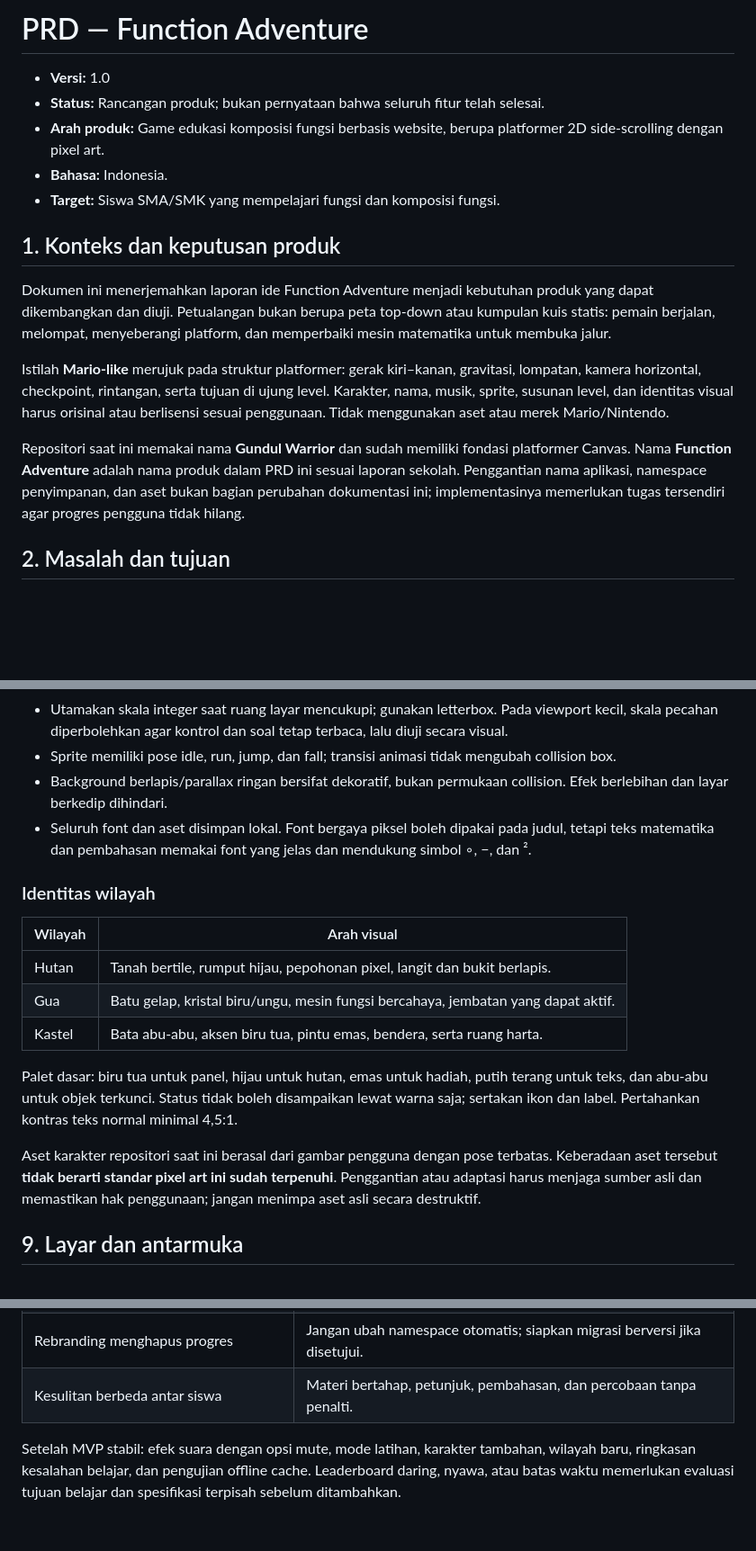
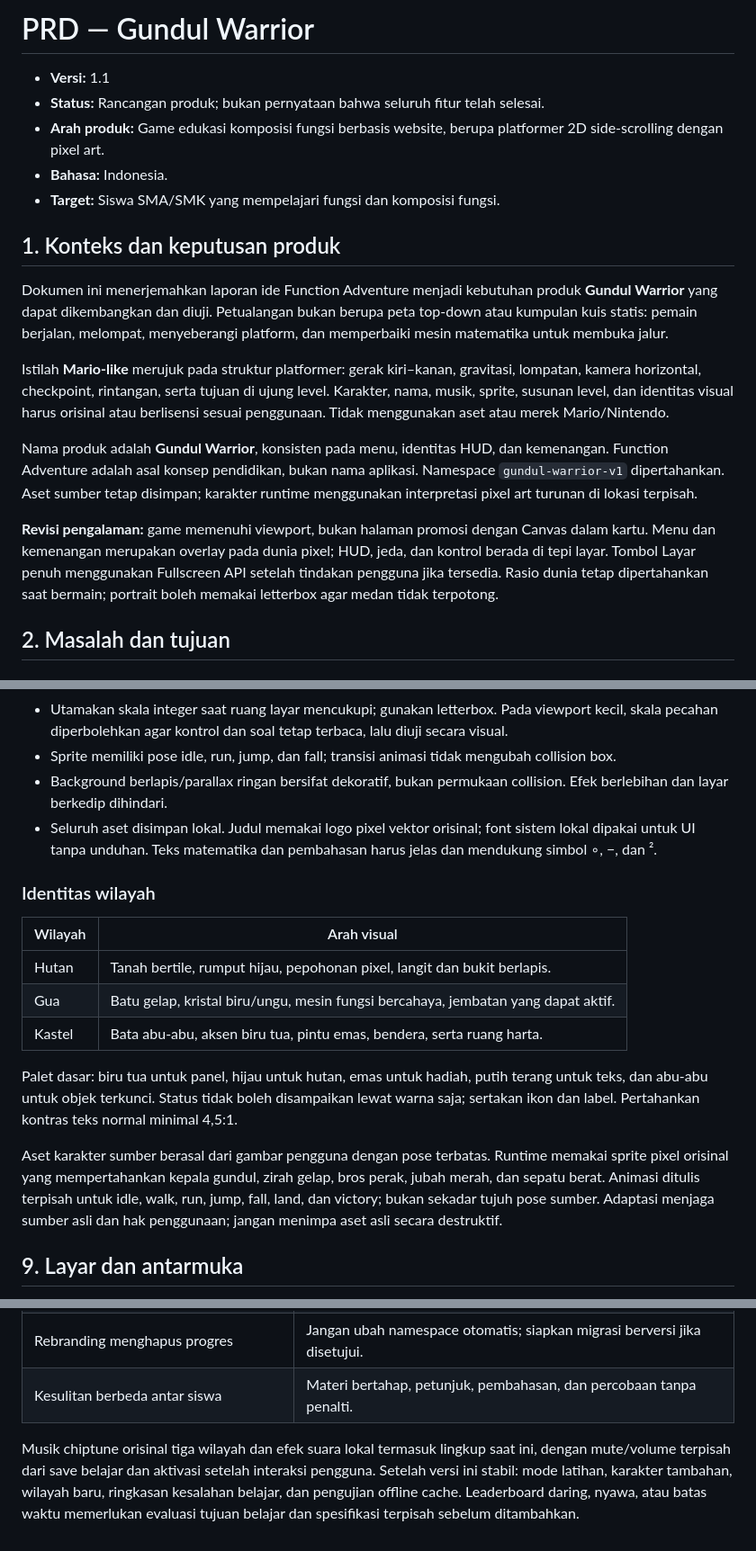
Before and after one commit to Constanvel/Projek-Matematika, a Markdown page: docs/PRD.md, 3 parts joined by grey strips. Shown at 90% size. Drawn GitHub-style; blank space fills up the shorter version.

```diff
--- a/docs/PRD.md
+++ b/docs/PRD.md
@@ -1,6 +1,6 @@
-# PRD — Function Adventure
+# PRD — Gundul Warrior
 
-- **Versi:** 1.0
+- **Versi:** 1.1
 - **Status:** Rancangan produk; bukan pernyataan bahwa seluruh fitur telah selesai.
 - **Arah produk:** Game edukasi komposisi fungsi berbasis website, berupa platformer 2D side-scrolling dengan pixel art.
 - **Bahasa:** Indonesia.
@@ -8,11 +8,13 @@
 
 ## 1. Konteks dan keputusan produk
 
-Dokumen ini menerjemahkan laporan ide Function Adventure menjadi kebutuhan produk yang dapat dikembangkan dan diuji. Petualangan bukan berupa peta top-down atau kumpulan kuis statis: pemain berjalan, melompat, menyeberangi platform, dan memperbaiki mesin matematika untuk membuka jalur.
+Dokumen ini menerjemahkan laporan ide Function Adventure menjadi kebutuhan produk **Gundul Warrior** yang dapat dikembangkan dan diuji. Petualangan bukan berupa peta top-down atau kumpulan kuis statis: pemain berjalan, melompat, menyeberangi platform, dan memperbaiki mesin matematika untuk membuka jalur.
 
 Istilah **Mario-like** merujuk pada struktur platformer: gerak kiri–kanan, gravitasi, lompatan, kamera horizontal, checkpoint, rintangan, serta tujuan di ujung level. Karakter, nama, musik, sprite, susunan level, dan identitas visual harus orisinal atau berlisensi sesuai penggunaan. Tidak menggunakan aset atau merek Mario/Nintendo.
 
-Repositori saat ini memakai nama **Gundul Warrior** dan sudah memiliki fondasi platformer Canvas. Nama **Function Adventure** adalah nama produk dalam PRD ini sesuai laporan sekolah. Penggantian nama aplikasi, namespace penyimpanan, dan aset bukan bagian perubahan dokumentasi ini; implementasinya memerlukan tugas tersendiri agar progres pengguna tidak hilang.
+Nama produk adalah **Gundul Warrior**, konsisten pada menu, identitas HUD, dan kemenangan. Function Adventure adalah asal konsep pendidikan, bukan nama aplikasi. Namespace `gundul-warrior-v1` dipertahankan. Aset sumber tetap disimpan; karakter runtime menggunakan interpretasi pixel art turunan di lokasi terpisah.
+
+**Revisi pengalaman:** game memenuhi viewport, bukan halaman promosi dengan Canvas dalam kartu. Menu dan kemenangan merupakan overlay pada dunia pixel; HUD, jeda, dan kontrol berada di tepi layar. Tombol Layar penuh menggunakan Fullscreen API setelah tindakan pengguna jika tersedia. Rasio dunia tetap dipertahankan saat bermain; portrait boleh memakai letterbox agar medan tidak terpotong.
 
 ## 2. Masalah dan tujuan
 
@@ -138,7 +142,7 @@ Contoh di atas adalah acuan materi, bukan kewajiban mengganti bank soal reposito
 - Utamakan skala integer saat ruang layar mencukupi; gunakan letterbox. Pada viewport kecil, skala pecahan diperbolehkan agar kontrol dan soal tetap terbaca, lalu diuji secara visual.
 - Sprite memiliki pose idle, run, jump, dan fall; transisi animasi tidak mengubah collision box.
 - Background berlapis/parallax ringan bersifat dekoratif, bukan permukaan collision. Efek berlebihan dan layar berkedip dihindari.
-- Seluruh font dan aset disimpan lokal. Font bergaya piksel boleh dipakai pada judul, tetapi teks matematika dan pembahasan memakai font yang jelas dan mendukung simbol ∘, −, dan ².
+- Seluruh aset disimpan lokal. Judul memakai logo pixel vektor orisinal; font sistem lokal dipakai untuk UI tanpa unduhan. Teks matematika dan pembahasan harus jelas dan mendukung simbol ∘, −, dan ².
 
 ### Identitas wilayah
 
@@ -150,7 +154,7 @@ Contoh di atas adalah acuan materi, bukan kewajiban mengganti bank soal reposito
 
 Palet dasar: biru tua untuk panel, hijau untuk hutan, emas untuk hadiah, putih terang untuk teks, dan abu-abu untuk objek terkunci. Status tidak boleh disampaikan lewat warna saja; sertakan ikon dan label. Pertahankan kontras teks normal minimal 4,5:1.
 
-Aset karakter repositori saat ini berasal dari gambar pengguna dengan pose terbatas. Keberadaan aset tersebut **tidak berarti standar pixel art ini sudah terpenuhi**. Penggantian atau adaptasi harus menjaga sumber asli dan memastikan hak penggunaan; jangan menimpa aset asli secara destruktif.
+Aset karakter sumber berasal dari gambar pengguna dengan pose terbatas. Runtime memakai sprite pixel orisinal yang mempertahankan kepala gundul, zirah gelap, bros perak, jubah merah, dan sepatu berat. Animasi ditulis terpisah untuk idle, walk, run, jump, fall, land, dan victory; bukan sekadar tujuh pose sumber. Adaptasi menjaga sumber asli dan hak penggunaan; jangan menimpa aset asli secara destruktif.
 
 ## 9. Layar dan antarmuka
 
@@ -236,4 +241,4 @@ Urutan 3–7 merupakan rencana, bukan pekerjaan yang sudah dilaksanakan. Tambahk
 | Rebranding menghapus progres | Jangan ubah namespace otomatis; siapkan migrasi berversi jika disetujui. |
 | Kesulitan berbeda antar siswa | Materi bertahap, petunjuk, pembahasan, dan percobaan tanpa penalti. |
 
-Setelah MVP stabil: efek suara dengan opsi mute, mode latihan, karakter tambahan, wilayah baru, ringkasan kesalahan belajar, dan pengujian offline cache. Leaderboard daring, nyawa, atau batas waktu memerlukan evaluasi tujuan belajar dan spesifikasi terpisah sebelum ditambahkan.
+Musik chiptune orisinal tiga wilayah dan efek suara lokal termasuk lingkup saat ini, dengan mute/volume terpisah dari save belajar dan aktivasi setelah interaksi pengguna. Setelah versi ini stabil: mode latihan, karakter tambahan, wilayah baru, ringkasan kesalahan belajar, dan pengujian offline cache. Leaderboard daring, nyawa, atau batas waktu memerlukan evaluasi tujuan belajar dan spesifikasi terpisah sebelum ditambahkan.
```
Also changed, not shown: other parts of docs/PRD.md (+3 -0 lines), README.md (+21 -11 lines).
